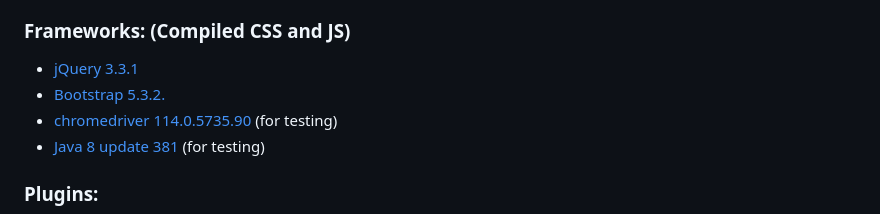
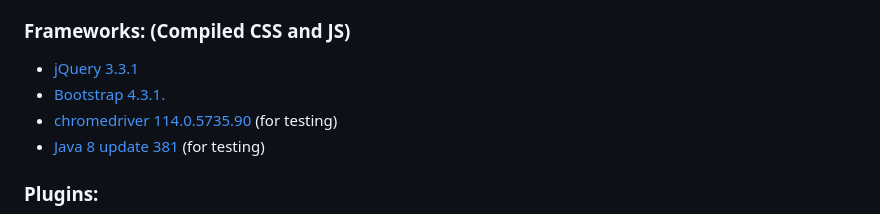
Before and after one commit to NTI-Gymnasieingenjor/Cafeteria-skylt, a Markdown page: Documentations/Enviroments_Languages.md, the part around the change. Drawn GitHub-style.

Commit message:
Revert version change in docs

```diff
--- a/Documentations/Enviroments_Languages.md
+++ b/Documentations/Enviroments_Languages.md
@@ -23,7 +23,7 @@ git clone https://github.com/NTIG-Uppsala/Cafeteria-skylt.git
 
 ### Frameworks: (Compiled CSS and JS)
 - [jQuery 3.3.1](https://jquery.com/download/)
-- [Bootstrap 5.3.2.](https://getbootstrap.com/docs/4.3/getting-started/download/)
+- [Bootstrap 4.3.1.](https://getbootstrap.com/docs/4.3/getting-started/download/)
 - [chromedriver 114.0.5735.90](https://chromedriver.chromium.org/downloads) (for testing)
 - [Java 8 update 381](https://www.java.com/sv/download/) (for testing)
 
```
